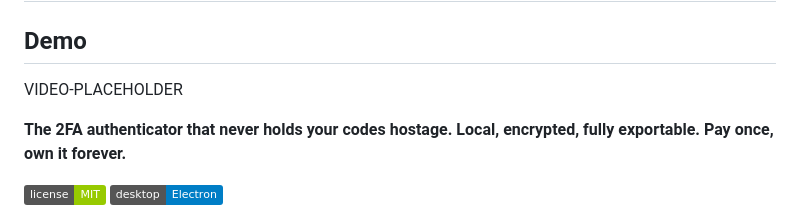
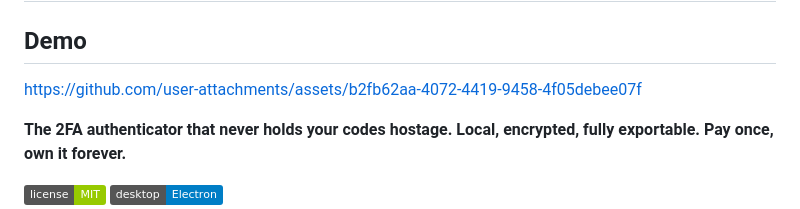
Before and after one commit to bensblueprints/2fa-authenticator-backup-mvp, a Markdown page: README.md, the part around the change. Drawn GitHub-style; badges without logos.

```diff
--- a/README.md
+++ b/README.md
@@ -2,7 +2,11 @@
 
 ## Demo
 
-VIDEO-PLACEHOLDER
+
+
+https://github.com/user-attachments/assets/b2fb62aa-4072-4419-9458-4f05debee07f
+
+
 
 **The 2FA authenticator that never holds your codes hostage. Local, encrypted, fully exportable. Pay once, own it forever.**
 
```
